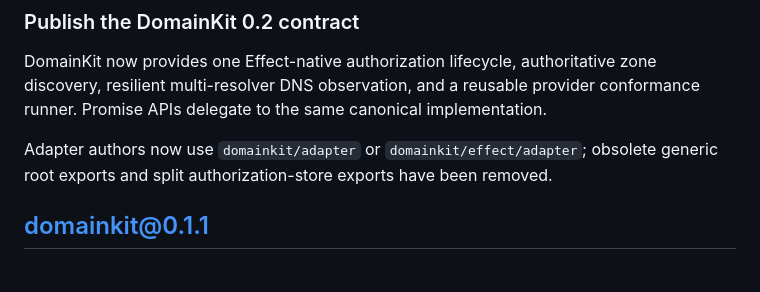
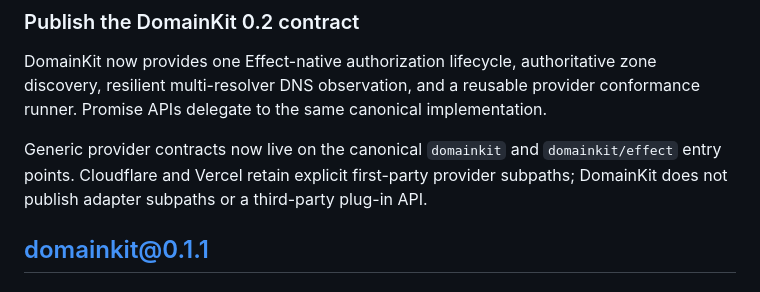
Before and after one commit to AryaLabsHQ/domainkit, a Markdown page: CHANGELOG.md, the part around the change. GitHub-like rendering.

Commit message:
docs(changelog): correct DomainKit 0.2 provider exports

```diff
--- a/CHANGELOG.md
+++ b/CHANGELOG.md
@@ -6,8 +6,9 @@ DomainKit now provides one Effect-native authorization lifecycle, authoritative
 resilient multi-resolver DNS observation, and a reusable provider conformance runner. Promise APIs
 delegate to the same canonical implementation.
 
-Adapter authors now use `domainkit/adapter` or `domainkit/effect/adapter`; obsolete generic root
-exports and split authorization-store exports have been removed.
+Generic provider contracts now live on the canonical `domainkit` and `domainkit/effect` entry
+points. Cloudflare and Vercel retain explicit first-party provider subpaths; DomainKit does not
+publish adapter subpaths or a third-party plug-in API.
 
 ## domainkit@0.1.1
 
```
